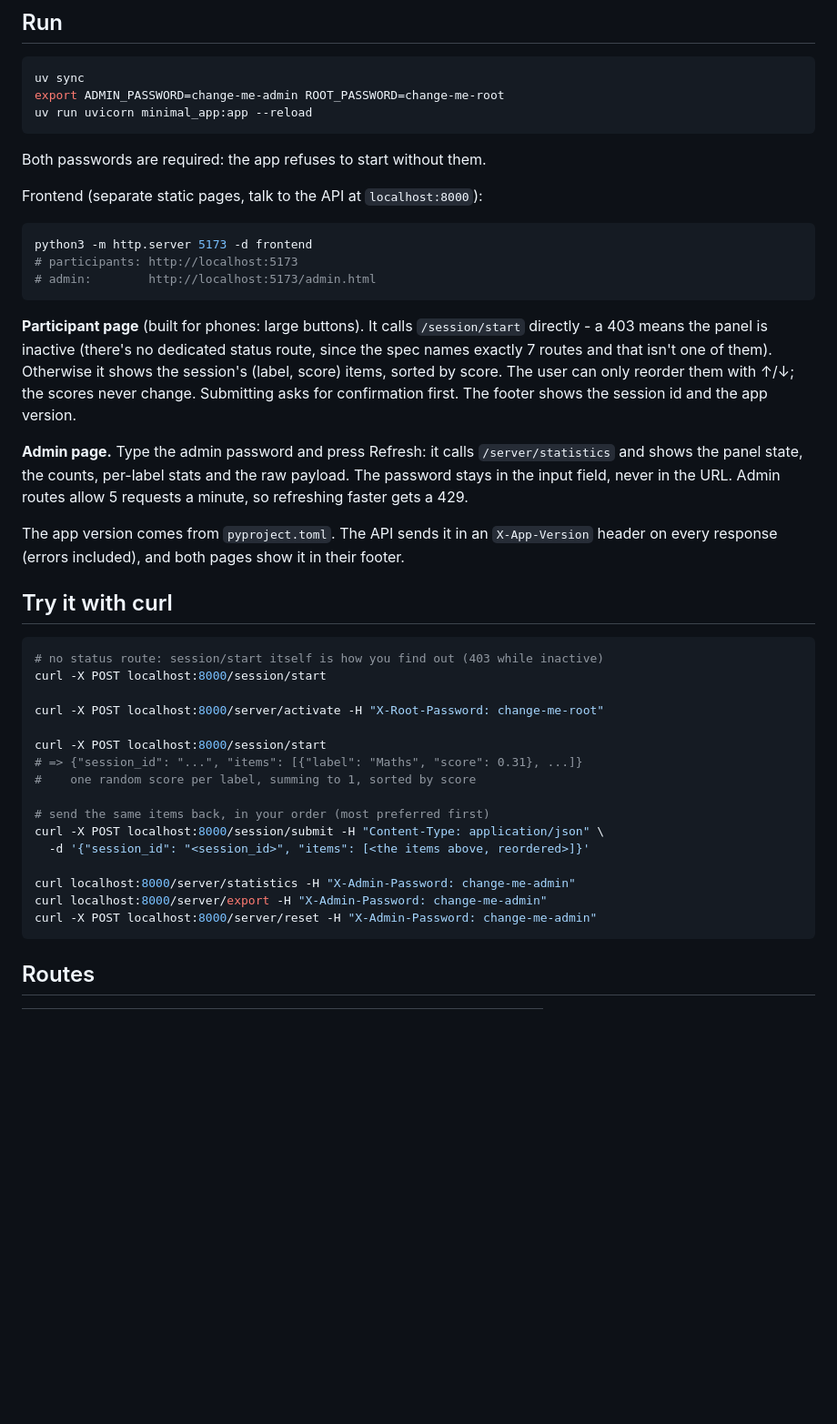
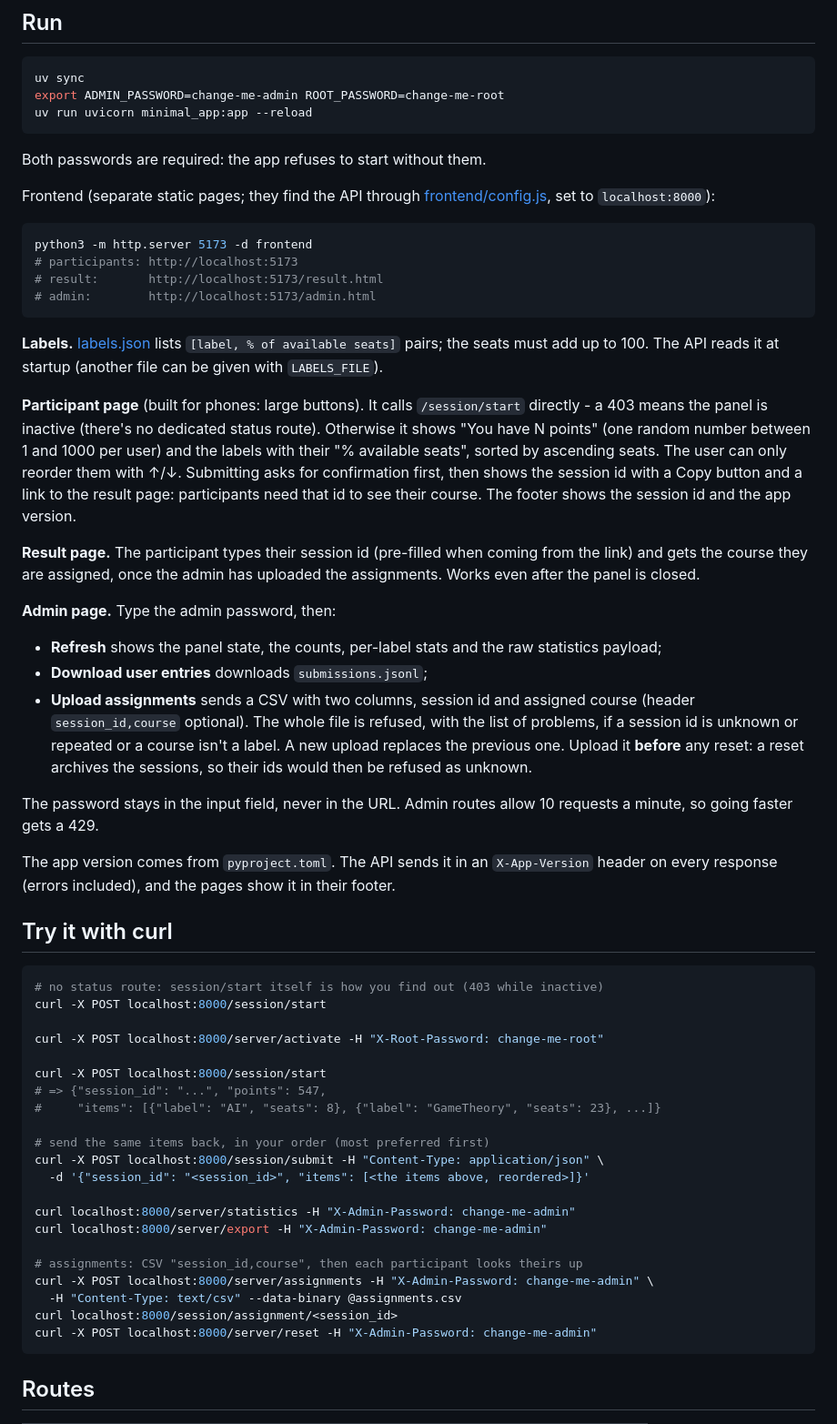
Before and after one commit to albandrp/App_matching_minimal, a Markdown page: README.md, the part around one of its changes. Shown at 91% size. Rendered like a GitHub page; blank space fills up the shorter version.

Commit message:
Update README for seats, points, result page and assignments

````diff
--- a/README.md
+++ b/README.md
@@ -20,29 +20,50 @@ uv run uvicorn minimal_app:app --reload
 
 Both passwords are required: the app refuses to start without them.
 
-Frontend (separate static pages, talk to the API at `localhost:8000`):
+Frontend (separate static pages; they find the API through
+[frontend/config.js](frontend/config.js), set to `localhost:8000`):
 
 ```bash
 python3 -m http.server 5173 -d frontend
 # participants: http://localhost:5173
+# result:       http://localhost:5173/result.html
 # admin:        http://localhost:5173/admin.html
 ```
 
+**Labels.** [labels.json](labels.json) lists `[label, % of available seats]`
+pairs; the seats must add up to 100. The API reads it at startup (another
+file can be given with `LABELS_FILE`).
+
 **Participant page** (built for phones: large buttons). It calls
 `/session/start` directly - a 403 means the panel is inactive (there's no
-dedicated status route, since the spec names exactly 7 routes and that isn't
-one of them). Otherwise it shows the session's (label, score) items, sorted
-by score. The user can only reorder them with ↑/↓; the scores never change.
-Submitting asks for confirmation first. The footer shows the session id and
-the app version.
+dedicated status route). Otherwise it shows "You have N points" (one random
+number between 1 and 1000 per user) and the labels with their "% available
+seats", sorted by ascending seats. The user can only reorder them with ↑/↓.
+Submitting asks for confirmation first, then shows the session id with a Copy
+button and a link to the result page: participants need that id to see their
+course. The footer shows the session id and the app version.
 
-**Admin page.** Type the admin password and press Refresh: it calls
-`/server/statistics` and shows the panel state, the counts, per-label stats
-and the raw payload. The password stays in the input field, never in the URL.
-Admin routes allow 5 requests a minute, so refreshing faster gets a 429.
+**Result page.** The participant types their session id (pre-filled when
+coming from the link) and gets the course they are assigned, once the admin
+has uploaded the assignments. Works even after the panel is closed.
+
+**Admin page.** Type the admin password, then:
+
+- **Refresh** shows the panel state, the counts, per-label stats and the raw
+  statistics payload;
+- **Download user entries** downloads `submissions.jsonl`;
+- **Upload assignments** sends a CSV with two columns, session id and
+  assigned course (header `session_id,course` optional). The whole file is
+  refused, with the list of problems, if a session id is unknown or repeated
+  or a course isn't a label. A new upload replaces the previous one.
+  Upload it **before** any reset: a reset archives the sessions, so their
+  ids would then be refused as unknown.
+
+The password stays in the input field, never in the URL. Admin routes allow
+10 requests a minute, so going faster gets a 429.
 
 The app version comes from `pyproject.toml`. The API sends it in an
-`X-App-Version` header on every response (errors included), and both pages
+`X-App-Version` header on every response (errors included), and the pages
 show it in their footer.
 
 ## Try it with curl
@@ -54,8 +75,8 @@ curl -X POST localhost:8000/session/start
 curl -X POST localhost:8000/server/activate -H "X-Root-Password: change-me-root"
 
 curl -X POST localhost:8000/session/start
-# => {"session_id": "...", "items": [{"label": "Maths", "score": 0.31}, ...]}
-#    one random score per label, summing to 1, sorted by score
+# => {"session_id": "...", "points": 547,
+#     "items": [{"label": "AI", "seats": 8}, {"label": "GameTheory", "seats": 23}, ...]}
 
 # send the same items back, in your order (most preferred first)
 curl -X POST localhost:8000/session/submit -H "Content-Type: application/json" \
@@ -63,6 +84,11 @@ curl -X POST localhost:8000/session/submit -H "Content-Type: application/json" \
 
 curl localhost:8000/server/statistics -H "X-Admin-Password: change-me-admin"
 curl localhost:8000/server/export -H "X-Admin-Password: change-me-admin"
+
+# assignments: CSV "session_id,course", then each participant looks theirs up
+curl -X POST localhost:8000/server/assignments -H "X-Admin-Password: change-me-admin" \
+  -H "Content-Type: text/csv" --data-binary @assignments.csv
+curl localhost:8000/session/assignment/<session_id>
 curl -X POST localhost:8000/server/reset -H "X-Admin-Password: change-me-admin"
 ```
 
````
Also changed, not shown: other parts of README.md (+11 -7 lines).
